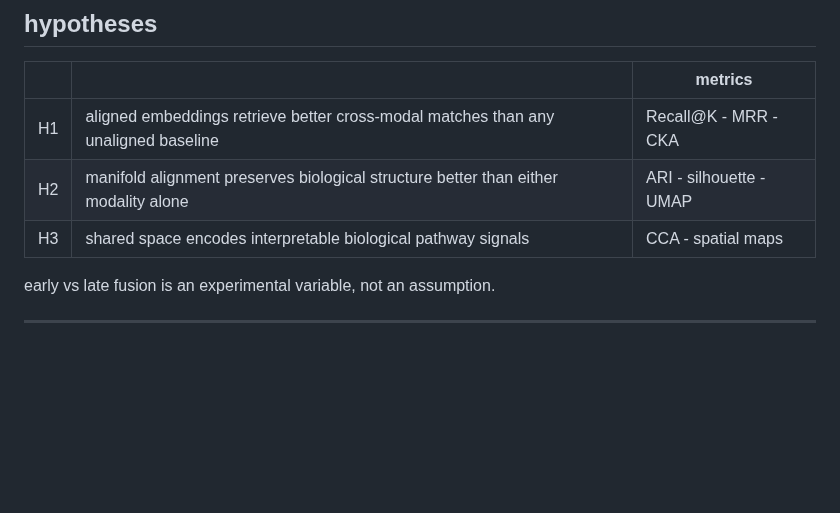
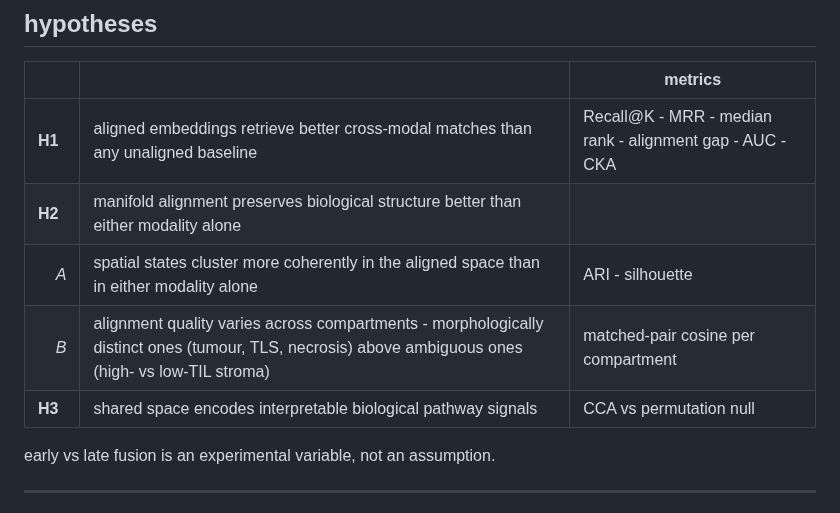
Before and after one commit to teslajoy/omicstra, a Markdown page: README.md, the part around the change. Drawn GitHub-style; blank space fills up the shorter version.

Commit message:
readme: hypotheses table matches the proposal and what was computed
H1 was missing median rank, alignment gap and AUC - all three named in the
proposal, all three computed in align.py, and AUC is the number the results
section actually reports.

H2 is two hypotheses in the proposal and had one row. split into A (coherence,
ARI + silhouette) and B (alignment quality varies across compartments, matched-
pair cosine per compartment) - B is computed at eval.py:153 and appeared nowhere.
dropped UMAP: it is a visualisation, not a metric.

H3 listed spatial maps, which proposal_deviations.md records as not done. the
table was advertising an artifact that does not exist.

```diff
--- a/README.md
+++ b/README.md
@@ -74,9 +74,11 @@ against a permutation null).
 
 | | | metrics |
 |---|---|---|
-| H1 | aligned embeddings retrieve better cross-modal matches than any unaligned baseline | Recall@K - MRR - CKA |
-| H2 | manifold alignment preserves biological structure better than either modality alone | ARI - silhouette - UMAP |
-| H3 | shared space encodes interpretable biological pathway signals | CCA - spatial maps |
+| **H1** | aligned embeddings retrieve better cross-modal matches than any unaligned baseline | Recall@K - MRR - median rank - alignment gap - AUC - CKA |
+| **H2** | manifold alignment preserves biological structure better than either modality alone | |
+| &nbsp;&nbsp;&nbsp;&nbsp;*A* | spatial states cluster more coherently in the aligned space than in either modality alone | ARI - silhouette |
+| &nbsp;&nbsp;&nbsp;&nbsp;*B* | alignment quality varies across compartments - morphologically distinct ones (tumour, TLS, necrosis) above ambiguous ones (high- vs low-TIL stroma) | matched-pair cosine per compartment |
+| **H3** | shared space encodes interpretable biological pathway signals | CCA vs permutation null |
 
 early vs late fusion is an experimental variable, not an assumption.
 
```
